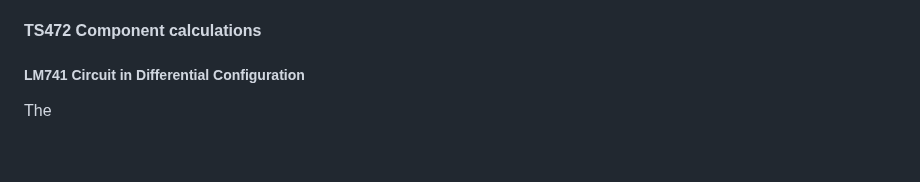
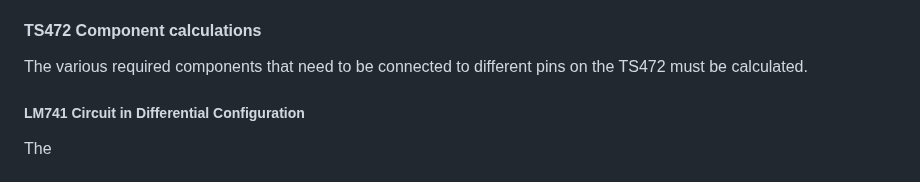
Before and after one commit to TnTech-ECE/CapstoneStarterRepo, a Markdown page: Documentation/Signoffs/djmitchell42-Input-Signoff.md, the part around the change. Drawn GitHub-style; blank space fills up the shorter version.

```diff
--- a/Documentation/Signoffs/djmitchell42-Input-Signoff.md
+++ b/Documentation/Signoffs/djmitchell42-Input-Signoff.md
@@ -71,7 +71,7 @@ The CMA-4544PF-W is the electret microphone used in the overall microphone ampli
 The TS472 microphone amplifier from ST microelectronics will amplify the voltage signal produced from the CMA-4544PF-W. The output of this amplifier is differential and consists of an OUT+ pin and an OUT- pin The TS472 very low noise microphone preamplifier from ST microelectronics satisfies constraint (4) by having a maximum supply voltage rating of 6 V while having a maximum current draw of 2.4 mA [4], therefore the microphone preamplifier can be driven by a standard 5 VDC input. The overall delay of the TS472 is 20 us, with the total alloted delay amount being 0.1 ms, this meets constraint (7). The TS472 will output a continuous time voltage signal to the LM741 circuit designed in differential configuration so it can accurately recieve the analog signal from the differential outputs on the TS472. The preset gain can be set to 40 dB by connecting 68 $\Omega$, matching the gain of the error subsystem.
 
 #### TS472 Component calculations
-
+The various required components that need to be connected to different pins on the TS472 must be calculated.
 ##### LM741 Circuit in Differential Configuration
 The
 
```
